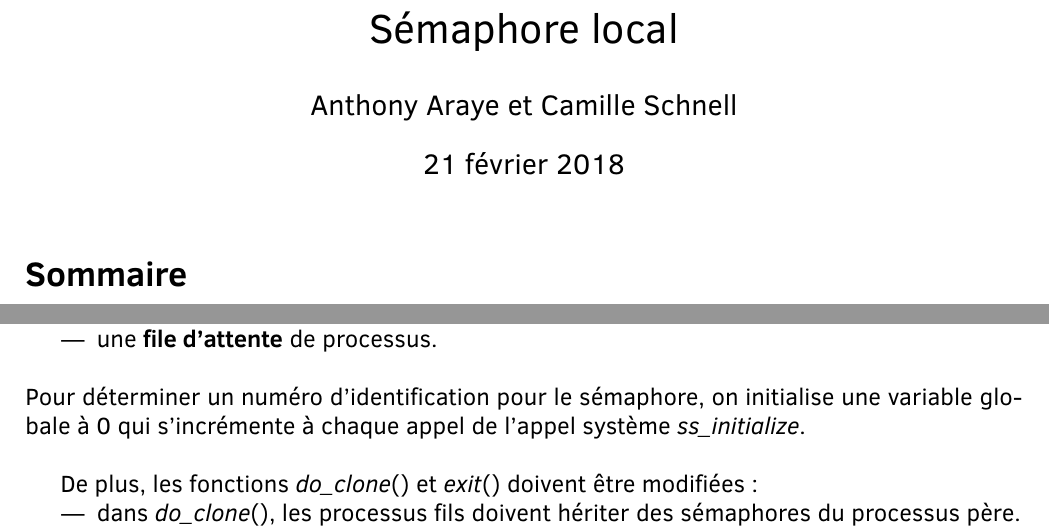
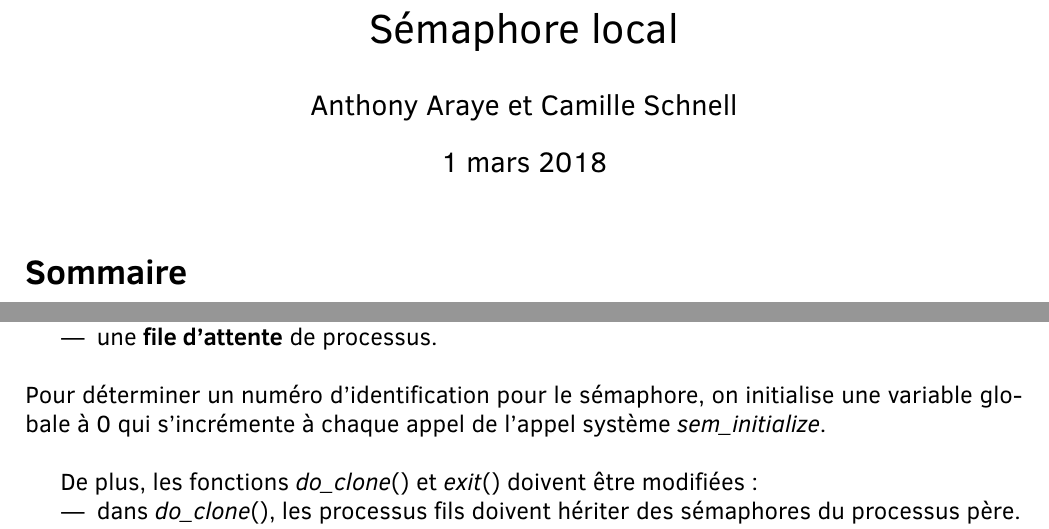
Before and after one commit to Ellymac/LocalSemaphore, a LaTeX document (rapport/rapport.tex): two parts of pages 1 and 10 of 17, joined at a grey line, cut so that both start at the same text. Compiled offline with pdfLaTeX.

Commit message:
change date

```diff
--- a/rapport/rapport.tex
+++ b/rapport/rapport.tex
@@ -39,7 +39,7 @@
 \pagestyle{plain}
 \title{Sémaphore local}
 \author{Anthony Araye et Camille Schnell}
-\date{21 février 2018}
+\date{1 mars 2018}
 \begin{document}
 \maketitle
 \renewcommand{\contentsname}{Sommaire}
@@ -214,7 +214,7 @@
         \item un \textbf{nombre} représentant le nombre de ressources disponibles pour ce sémaphore
         \item une \textbf{file d'attente} de processus.\\
       \end{itemize}
-      Pour déterminer un numéro d'identification pour le sémaphore, on initialise une variable globale à 0 qui s'incrémente à chaque appel de l'appel système \textit{ss\_initialize}.\\
+      Pour déterminer un numéro d'identification pour le sémaphore, on initialise une variable globale à 0 qui s'incrémente à chaque appel de l'appel système \textit{sem\_initialize}.\\
 
       De plus, les fonctions \textit{do\_clone}() et \textit{exit}() doivent être modifiées :
       \begin{itemize}
```
